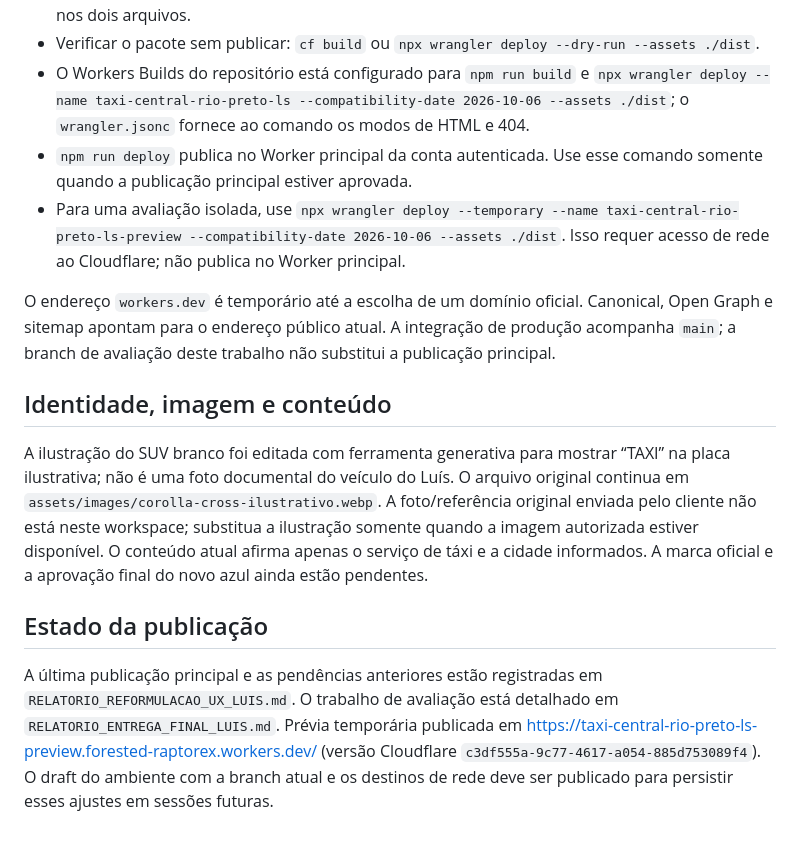
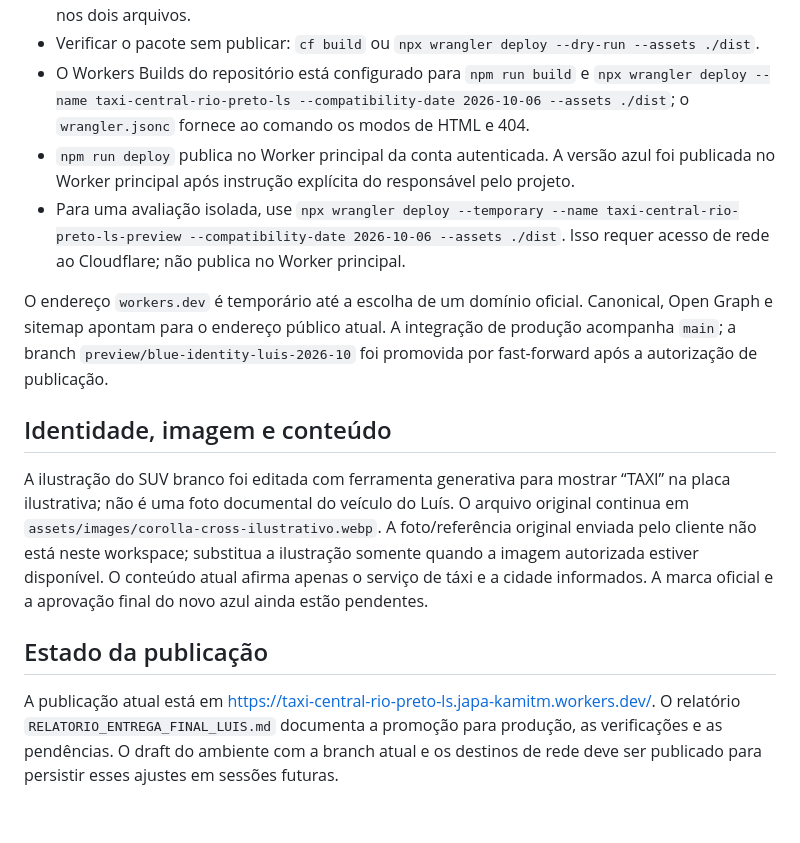
Before and after one commit to KamiJapa/taxiLuis, a Markdown page: README.md, the part around the change. Rendered like a GitHub page.

Commit message:
Document production release on Cloudflare

```diff
--- a/README.md
+++ b/README.md
@@ -45,10 +45,10 @@ Para iniciar localmente depois do build: `npx wrangler dev --local --port 8787`.
 - Configuração: `cloudflare.config.ts` (deploy via `cf`) e `wrangler.jsonc` (deploy integrado atual via Wrangler), saída estática em `dist/`. Manter as opções de tratamento HTML e 404 alinhadas nos dois arquivos.
 - Verificar o pacote sem publicar: `cf build` ou `npx wrangler deploy --dry-run --assets ./dist`.
 - O Workers Builds do repositório está configurado para `npm run build` e `npx wrangler deploy --name taxi-central-rio-preto-ls --compatibility-date 2026-10-06 --assets ./dist`; o `wrangler.jsonc` fornece ao comando os modos de HTML e 404.
-- `npm run deploy` publica no Worker principal da conta autenticada. Use esse comando somente quando a publicação principal estiver aprovada.
+- `npm run deploy` publica no Worker principal da conta autenticada. A versão azul foi publicada no Worker principal após instrução explícita do responsável pelo projeto.
 - Para uma avaliação isolada, use `npx wrangler deploy --temporary --name taxi-central-rio-preto-ls-preview --compatibility-date 2026-10-06 --assets ./dist`. Isso requer acesso de rede ao Cloudflare; não publica no Worker principal.
 
-O endereço `workers.dev` é temporário até a escolha de um domínio oficial. Canonical, Open Graph e sitemap apontam para o endereço público atual. A integração de produção acompanha `main`; a branch de avaliação deste trabalho não substitui a publicação principal.
+O endereço `workers.dev` é temporário até a escolha de um domínio oficial. Canonical, Open Graph e sitemap apontam para o endereço público atual. A integração de produção acompanha `main`; a branch `preview/blue-identity-luis-2026-10` foi promovida por fast-forward após a autorização de publicação.
 
 ## Identidade, imagem e conteúdo
 
@@ -56,4 +56,4 @@ A ilustração do SUV branco foi editada com ferramenta generativa para mostrar
 
 ## Estado da publicação
 
-A última publicação principal e as pendências anteriores estão registradas em `RELATORIO_REFORMULACAO_UX_LUIS.md`. O trabalho de avaliação está detalhado em `RELATORIO_ENTREGA_FINAL_LUIS.md`. Prévia temporária publicada em <https://taxi-central-rio-preto-ls-preview.forested-raptorex.workers.dev/> (versão Cloudflare `c3df555a-9c77-4617-a054-885d753089f4`). O draft do ambiente com a branch atual e os destinos de rede deve ser publicado para persistir esses ajustes em sessões futuras.
+A publicação atual está em <https://taxi-central-rio-preto-ls.japa-kamitm.workers.dev/>. O relatório `RELATORIO_ENTREGA_FINAL_LUIS.md` documenta a promoção para produção, as verificações e as pendências. O draft do ambiente com a branch atual e os destinos de rede deve ser publicado para persistir esses ajustes em sessões futuras.
```
Also changed, not shown: RELATORIO_ENTREGA_FINAL_LUIS.md (+7 -9 lines).
